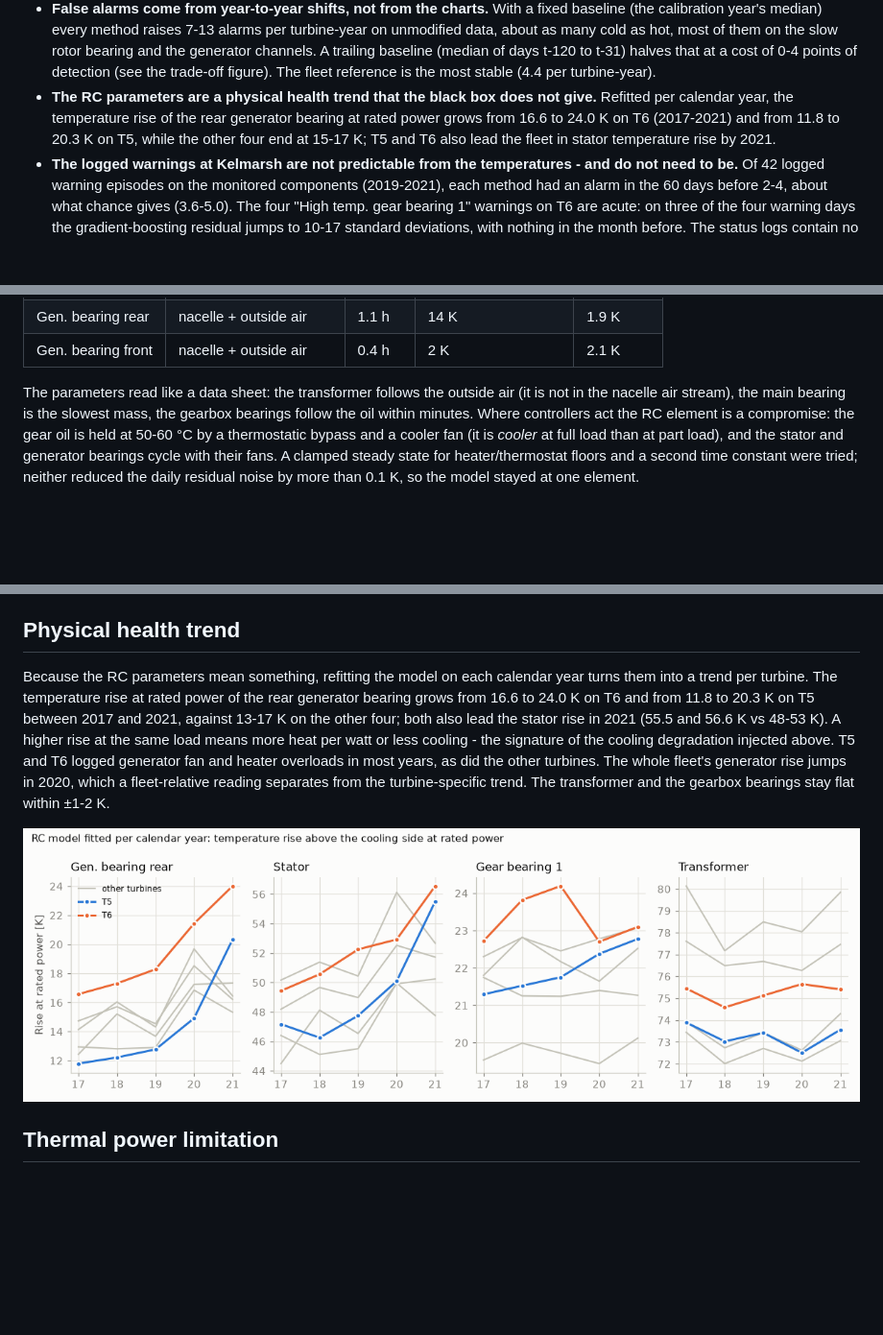
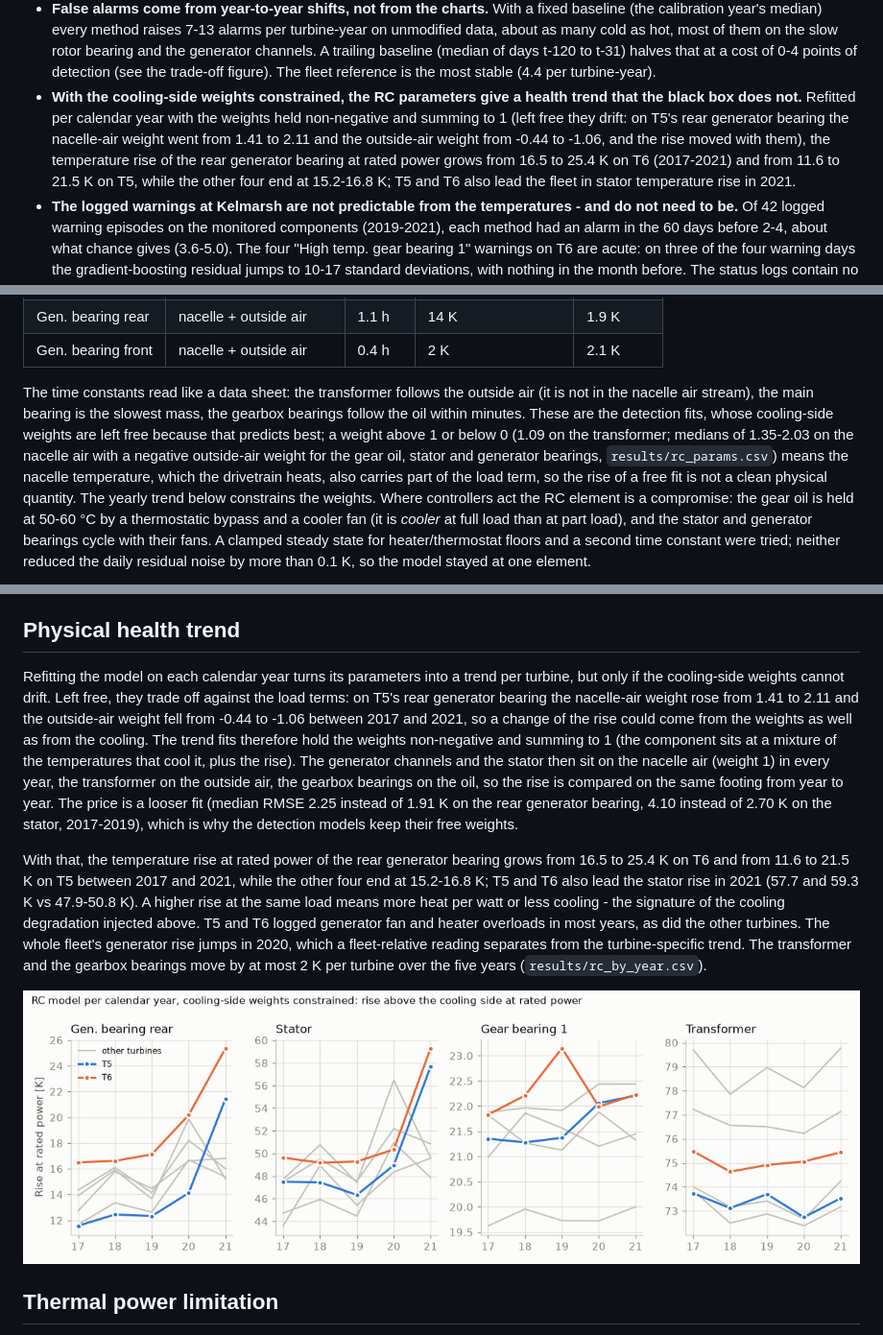
Before and after one commit to kwwaleszczynski-del/wind-thermal-nbm, a Markdown page: README.md, 3 parts joined by grey strips. Shown: that part at 96% size. GitHub-like rendering; pictures changed too: docs/img/rc_trend.png; blank space fills up the shorter version.

```diff
--- a/README.md
+++ b/README.md
@@ -65,10 +65,12 @@ median over channels. False alarms: all directions over the nine channels of a t
   most of them on the slow rotor bearing and the generator channels. A trailing baseline (median of days t-120
   to t-31) halves that at a cost of 0-4 points of detection (see the trade-off figure). The fleet reference is the
   most stable (4.4 per turbine-year).
-- **The RC parameters are a physical health trend that the black box does not give.** Refitted per calendar
-  year, the temperature rise of the rear generator bearing at rated power grows from 16.6 to 24.0 K on T6
-  (2017-2021) and from 11.8 to 20.3 K on T5, while the other four end at 15-17 K; T5 and T6 also lead the fleet
-  in stator temperature rise by 2021.
+- **With the cooling-side weights constrained, the RC parameters give a health trend that the black box does
+  not.** Refitted per calendar year with the weights held non-negative and summing to 1 (left free they drift:
+  on T5's rear generator bearing the nacelle-air weight went from 1.41 to 2.11 and the outside-air weight from
+  -0.44 to -1.06, and the rise moved with them), the temperature rise of the rear generator bearing at rated
+  power grows from 16.5 to 25.4 K on T6 (2017-2021) and from 11.6 to 21.5 K on T5, while the other four end at
+  15.2-16.8 K; T5 and T6 also lead the fleet in stator temperature rise in 2021.
 - **The logged warnings at Kelmarsh are not predictable from the temperatures - and do not need to be.** Of 42
   logged warning episodes on the monitored components (2019-2021), each method had an alarm in the 60 days
   before 2-4, about what chance gives (3.6-5.0). The four "High temp. gear bearing 1" warnings on T6 are acute:
@@ -163,8 +165,12 @@ Fitted parameters (median over turbines and training years 2017-2019):
 | Gen. bearing rear | nacelle + outside air | 1.1 h | 14 K | 1.9 K |
 | Gen. bearing front | nacelle + outside air | 0.4 h | 2 K | 2.1 K |
 
-The parameters read like a data sheet: the transformer follows the outside air (it is not in the nacelle air
-stream), the main bearing is the slowest mass, the gearbox bearings follow the oil within minutes. Where
+The time constants read like a data sheet: the transformer follows the outside air (it is not in the nacelle air
+stream), the main bearing is the slowest mass, the gearbox bearings follow the oil within minutes. These are the
+detection fits, whose cooling-side weights are left free because that predicts best; a weight above 1 or below 0
+(1.09 on the transformer; medians of 1.35-2.03 on the nacelle air with a negative outside-air weight for the gear
+oil, stator and generator bearings, `results/rc_params.csv`) means the nacelle temperature, which the drivetrain heats, also carries part of the load term, so the
+rise of a free fit is not a clean physical quantity. The yearly trend below constrains the weights. Where
 controllers act the RC element is a compromise: the gear oil is held at 50-60 °C by a thermostatic bypass and a
 cooler fan (it is *cooler* at full load than at part load), and the stator and generator bearings cycle with
 their fans. A clamped steady state for heater/thermostat floors and a second time constant were tried; neither
@@ -324,14 +330,24 @@ The figure and the tables in [results/care/](results/care/) are licensed CC BY-S
 
 ## Physical health trend
 
-Because the RC parameters mean something, refitting the model on each calendar year turns them into a trend
-per turbine. The temperature rise at rated power of the rear generator bearing grows from 16.6 to 24.0 K on T6
-and from 11.8 to 20.3 K on T5 between 2017 and 2021, against 13-17 K on the other four; both also lead the stator
-rise in 2021 (55.5 and 56.6 K vs 48-53 K). A higher rise at the same load means more heat per watt or less
-cooling - the signature of the cooling degradation injected above. T5 and T6 logged generator fan and heater
+Refitting the model on each calendar year turns its parameters into a trend per turbine, but only if the
+cooling-side weights cannot drift. Left free, they trade off against the load terms: on T5's rear generator
+bearing the nacelle-air weight rose from 1.41 to 2.11 and the outside-air weight fell from -0.44 to -1.06
+between 2017 and 2021, so a change of the rise could come from the weights as well as from the cooling. The trend
+fits therefore hold the weights non-negative and summing to 1 (the component sits at a mixture of the
+temperatures that cool it, plus the rise). The generator channels and the stator then sit on the nacelle air
+(weight 1) in every year, the transformer on the outside air, the gearbox bearings on the oil, so the rise is
+compared on the same footing from year to year. The price is a looser fit (median RMSE 2.25 instead of 1.91 K on
+the rear generator bearing, 4.10 instead of 2.70 K on the stator, 2017-2019), which is why the detection models
+keep their free weights.
+
+With that, the temperature rise at rated power of the rear generator bearing grows from 16.5 to 25.4 K on T6 and
+from 11.6 to 21.5 K on T5 between 2017 and 2021, while the other four end at 15.2-16.8 K; T5 and T6 also lead the
+stator rise in 2021 (57.7 and 59.3 K vs 47.9-50.8 K). A higher rise at the same load means more heat per watt or
+less cooling - the signature of the cooling degradation injected above. T5 and T6 logged generator fan and heater
 overloads in most years, as did the other turbines. The whole fleet's generator rise jumps in 2020, which a
-fleet-relative reading separates from the turbine-specific trend. The transformer and the gearbox bearings stay
-flat within ±1-2 K.
+fleet-relative reading separates from the turbine-specific trend. The transformer and the gearbox bearings move
+by at most 2 K per turbine over the five years (`results/rc_by_year.csv`).
 
 ![RC parameters per year](docs/img/rc_trend.png)
 
```
Also changed, not shown: other parts of README.md (+3 -3 lines), 7 other files.
